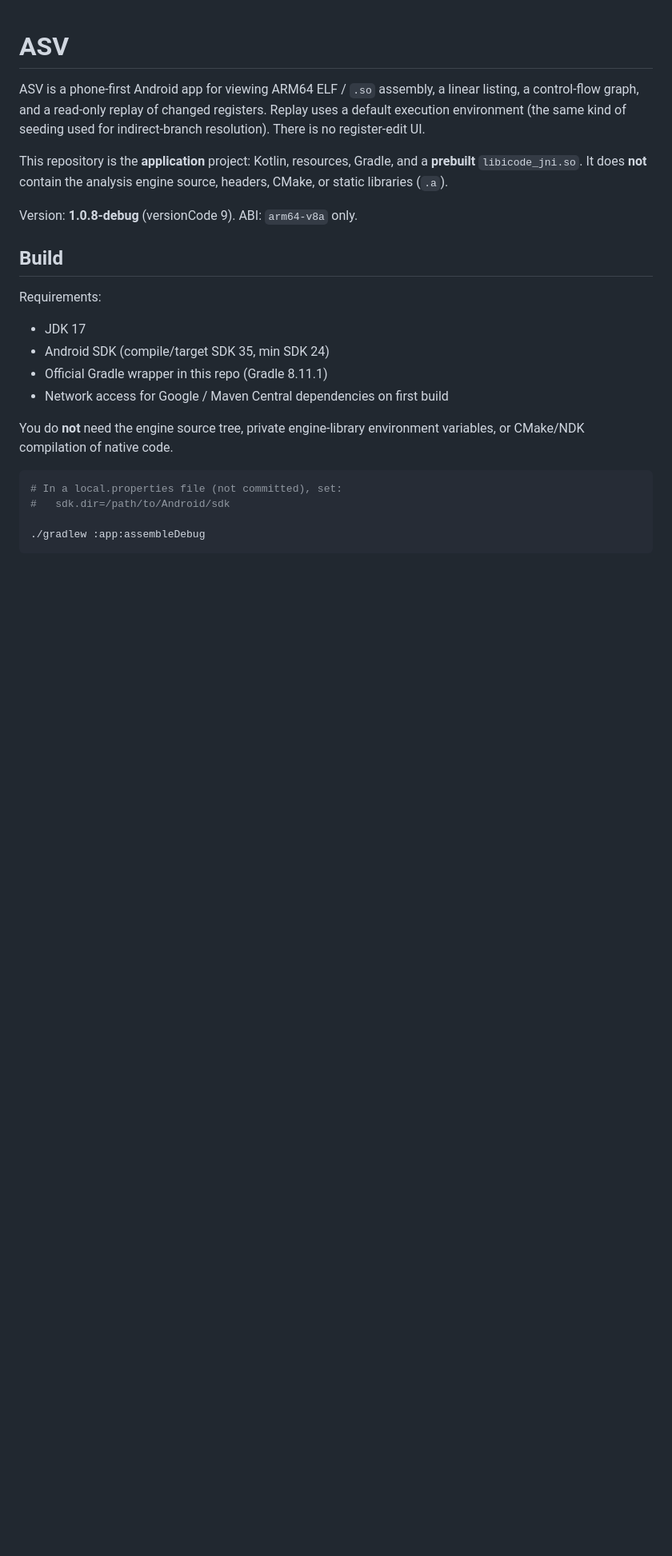
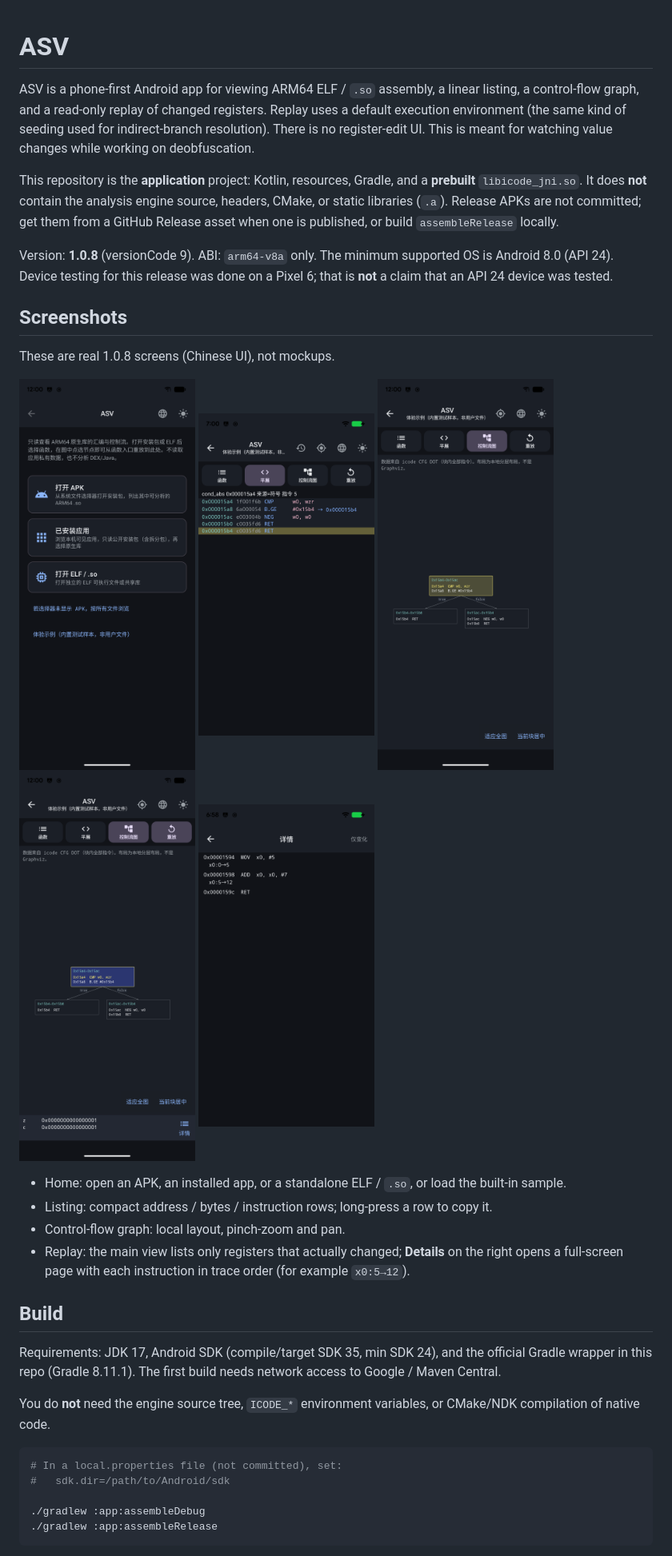
Before and after one commit to treenewpi/ASV, a Markdown page: README.md, the part around one of its changes. Shown at 80% size. Rendered like a GitHub page; pictures changed too: docs/screenshots/zh-cfg.png (added), docs/screenshots/zh-home.png (added), docs/screenshots/zh-listing.png (added); blank space fills up the shorter version.

````diff
--- a/README.md
+++ b/README.md
@@ -4,28 +4,49 @@ ASV is a phone-first Android app for viewing ARM64 ELF / `.so` assembly, a
 linear listing, a control-flow graph, and a read-only replay of changed
 registers. Replay uses a default execution environment (the same kind of
 seeding used for indirect-branch resolution). There is no register-edit UI.
+This is meant for watching value changes while working on deobfuscation.
 
 This repository is the **application** project: Kotlin, resources, Gradle, and
 a **prebuilt** `libicode_jni.so`. It does **not** contain the analysis engine
-source, headers, CMake, or static libraries (`.a`).
+source, headers, CMake, or static libraries (`.a`). Release APKs are not
+committed; get them from a GitHub Release asset when one is published, or
+build `assembleRelease` locally.
 
-Version: **1.0.8-debug** (versionCode 9). ABI: `arm64-v8a` only.
+Version: **1.0.8** (versionCode 9). ABI: `arm64-v8a` only. The minimum
+supported OS is Android 8.0 (API 24). Device testing for this release was
+done on a Pixel 6; that is **not** a claim that an API 24 device was tested.
+
+## Screenshots
+
+These are real 1.0.8 screens (Chinese UI), not mockups.
+
+<p>
+<img src="docs/screenshots/zh-home.png" alt="Home" width="220">
+<img src="docs/screenshots/zh-listing.png" alt="Listing" width="220">
+<img src="docs/screenshots/zh-cfg.png" alt="Control-flow graph" width="220">
+<img src="docs/screenshots/zh-replay.png" alt="Replay results" width="220">
+<img src="docs/screenshots/zh-replay-details.png" alt="Replay details" width="220">
+</p>
+
+- Home: open an APK, an installed app, or a standalone ELF / `.so`, or load the built-in sample.
+- Listing: compact address / bytes / instruction rows; long-press a row to copy it.
+- Control-flow graph: local layout, pinch-zoom and pan.
+- Replay: the main view lists only registers that actually changed; **Details** on the right opens a full-screen page with each instruction in trace order (for example `x0:5→12`).
 
 ## Build
 
-Requirements:
+Requirements: JDK 17, Android SDK (compile/target SDK 35, min SDK 24), and the
+official Gradle wrapper in this repo (Gradle 8.11.1). The first build needs
+network access to Google / Maven Central.
 
-- JDK 17
-- Android SDK (compile/target SDK 35, min SDK 24)
-- Official Gradle wrapper in this repo (Gradle 8.11.1)
-- Network access for Google / Maven Central dependencies on first build
-
-You do **not** need the engine source tree, private engine-library environment variables, or CMake/NDK compilation of native code.
+You do **not** need the engine source tree, `ICODE_*` environment variables,
+or CMake/NDK compilation of native code.
 
 ```bash
 # In a local.properties file (not committed), set:
 #   sdk.dir=/path/to/Android/sdk
 
 ./gradlew :app:assembleDebug
+./gradlew :app:assembleRelease
 ```
 
````
Also changed, not shown: other parts of README.md (+24 -18 lines), README.zh.md (+31 -16 lines), docs/release-notes-1.0.8.md (added, +33 -0 lines), 2 other files.
